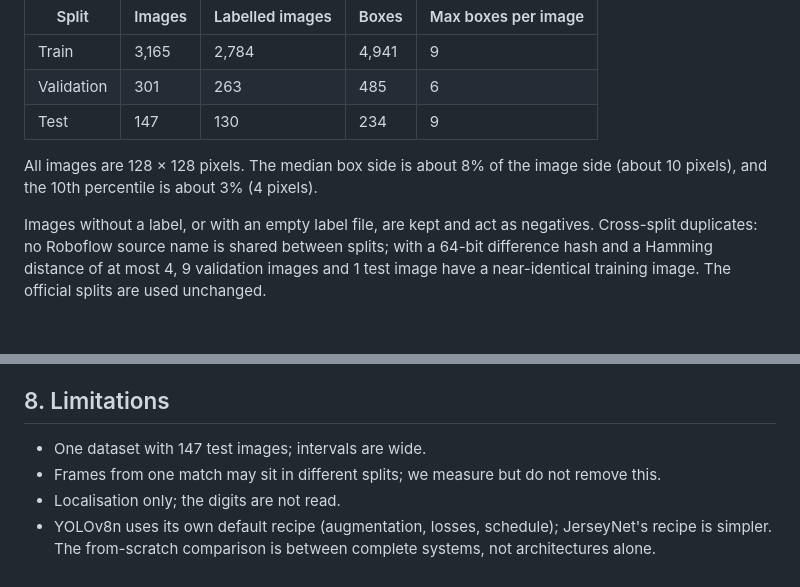
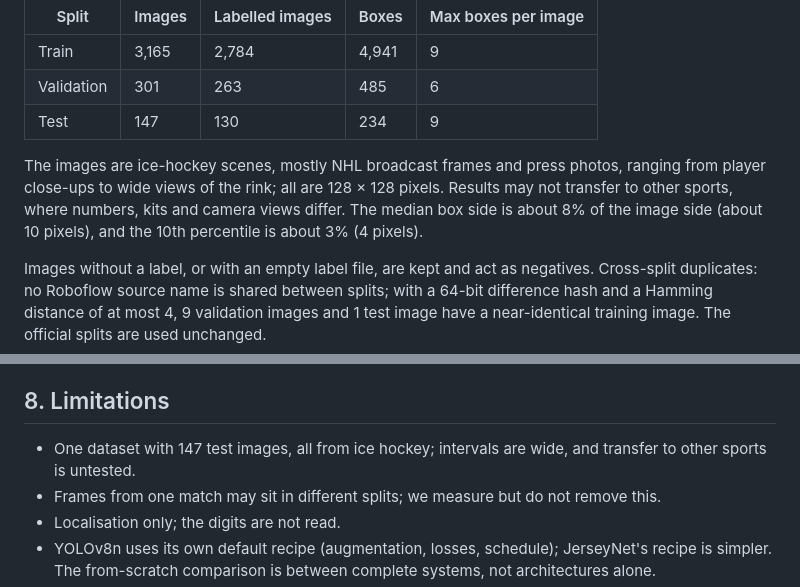
Before and after one commit to MHKhan50/jersey-number-detection, a Markdown page: docs/paper/draft.md, 2 parts joined by grey strips. GitHub-like rendering; blank space fills up the shorter version.

```diff
--- a/docs/paper/draft.md
+++ b/docs/paper/draft.md
@@ -76,7 +76,9 @@ We use the Roboflow export `jersey-2` (workspace `muzammal-masmatixinnovations-c
 | Validation | 301 | 263 | 485 | 6 |
 | Test | 147 | 130 | 234 | 9 |
 
-All images are 128 × 128 pixels. The median box side is about 8% of the image side (about 10
+The images are ice-hockey scenes, mostly NHL broadcast frames and press photos, ranging from
+player close-ups to wide views of the rink; all are 128 × 128 pixels. Results may not transfer to
+other sports, where numbers, kits and camera views differ. The median box side is about 8% of the image side (about 10
 pixels), and the 10th percentile is about 3% (4 pixels).
 
 Images without a label, or with an empty label file, are kept and act as negatives.
@@ -220,7 +222,8 @@ ten-fold higher first-box IoU.
 
 ## 8. Limitations
 
-* One dataset with 147 test images; intervals are wide.
+* One dataset with 147 test images, all from ice hockey; intervals are wide, and transfer to
+  other sports is untested.
 * Frames from one match may sit in different splits; we measure but do not remove this.
 * Localisation only; the digits are not read.
 * YOLOv8n uses its own default recipe (augmentation, losses, schedule); JerseyNet's recipe is
```
Also changed, not shown: README.md (+4 -2 lines).
